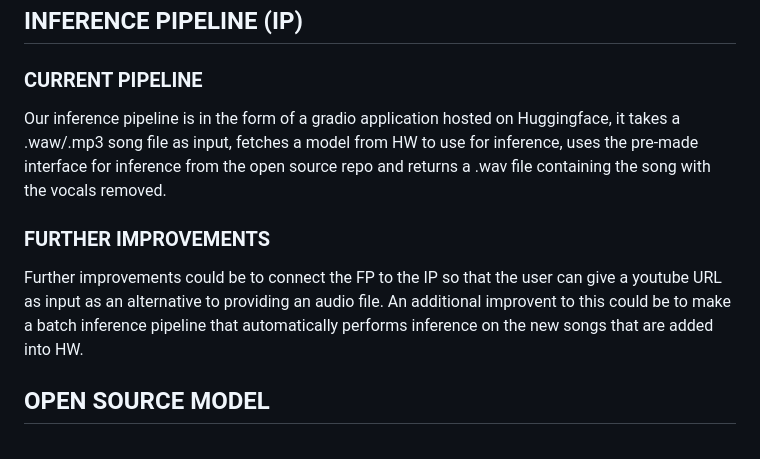
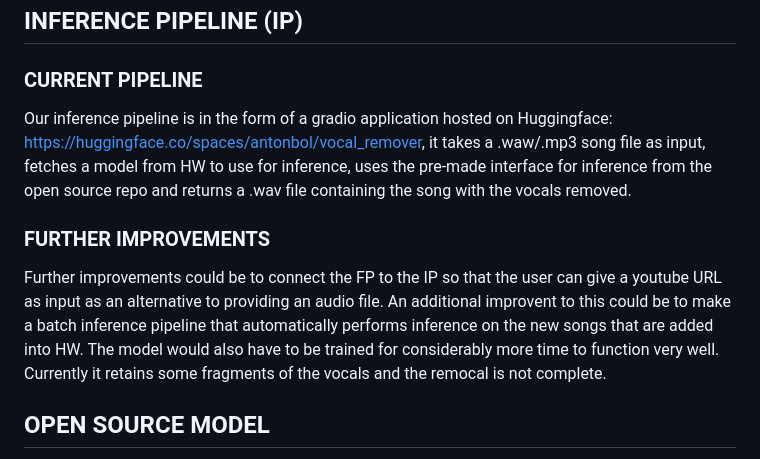
Before and after one commit to fi-m/ID2223, a Markdown page: project/README.md, the part around the change. Drawn GitHub-style.

```diff
--- a/project/README.md
+++ b/project/README.md
@@ -23,11 +23,9 @@ We use hopsworks for storage of the scraped youtube URLs. Different versions of
 
 ### CURRENT PIPELINE
 
-Our inference pipeline is in the form of a gradio application hosted on Huggingface, it takes a .waw/.mp3 song file as input, fetches a model from HW to use for inference, uses the pre-made interface for inference from the open source repo and returns a .wav file containing the song with the vocals removed.
-
+Our inference pipeline is in the form of a gradio application hosted on Huggingface: https://huggingface.co/spaces/antonbol/vocal_remover, it takes a .waw/.mp3 song file as input, fetches a model from HW to use for inference, uses the pre-made interface for inference from the open source repo and returns a .wav file containing the song with the vocals removed.
 ### FURTHER IMPROVEMENTS
-
-Further improvements could be to connect the FP to the IP so that the user can give a youtube URL as input as an alternative to providing an audio file. An additional improvent to this could be to make a batch inference pipeline that automatically performs inference on the new songs that are added into HW.
+Further improvements could be to connect the FP to the IP so that the user can give a youtube URL as input as an alternative to providing an audio file. An additional improvent to this could be to make a batch inference pipeline that automatically performs inference on the new songs that are added into HW. The model would also have to be trained for considerably more time to function very well. Currently it retains some fragments of the vocals and the remocal is not complete.
 
 ## OPEN SOURCE MODEL
 
```
